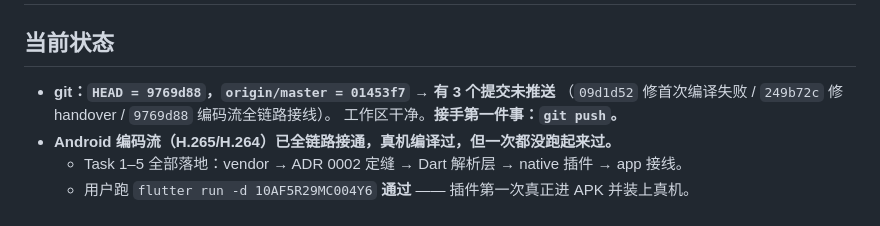
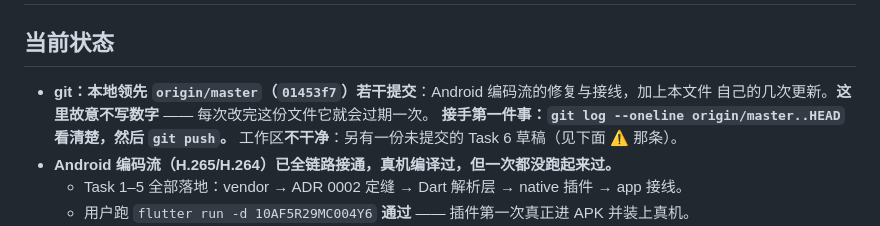
Before and after one commit to crazy4chicken/smartclass-webcam-client, a Markdown page: docs/agents/handover.md, the part around the change. Rendered like a GitHub page.

Commit message:
docs(handover): stop naming an unpushed-commit count that expires on write

```diff
--- a/docs/agents/handover.md
+++ b/docs/agents/handover.md
@@ -5,9 +5,10 @@
 
 ## 当前状态
 
-- **git：`HEAD = 9769d88`，`origin/master = 01453f7` → 有 3 个提交未推送**
-  （`09d1d52` 修首次编译失败 / `249b72c` 修 handover / `9769d88` 编码流全链路接线）。
-  工作区干净。**接手第一件事：`git push`。**
+- **git：本地领先 `origin/master`（`01453f7`）若干提交**：Android 编码流的修复与接线，加上本文件
+  自己的几次更新。**这里故意不写数字** —— 每次改完这份文件它就会过期一次。
+  **接手第一件事：`git log --oneline origin/master..HEAD` 看清楚，然后 `git push`。**
+  工作区**不干净**：另有一份未提交的 Task 6 草稿（见下面 ⚠️ 那条）。
 - **Android 编码流（H.265/H.264）已全链路接通，真机编译过，但一次都没跑起来过。**
   - Task 1–5 全部落地：vendor → ADR 0002 定缝 → Dart 解析层 → native 插件 → app 接线。
   - 用户跑 `flutter run -d 10AF5R29MC004Y6` **通过** —— 插件第一次真正进 APK 并装上真机。
```
